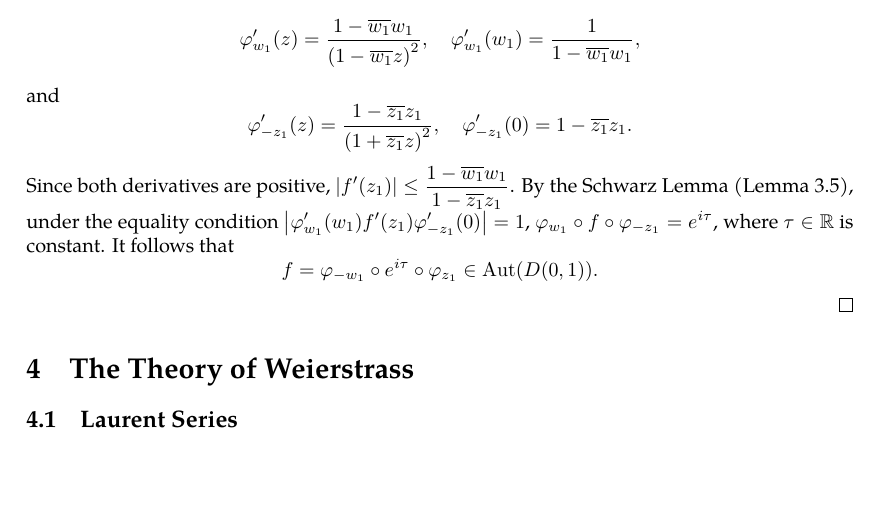
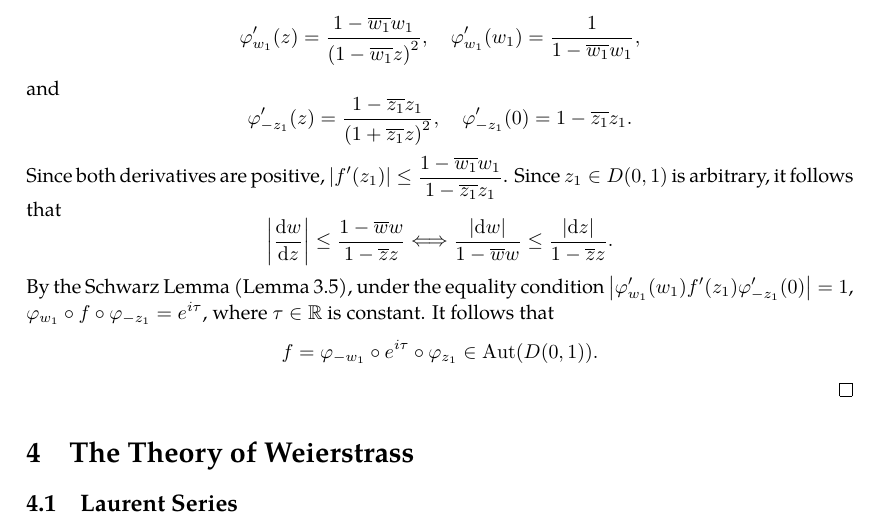
Before and after one commit to slipperking/complex-analysis-latex, a LaTeX document (main.tex): part of page 58 of 58 before the commit and part of page 58 of 59 after it, cut so that both start at the same text, the shorter picture padded with empty space. Compiled offline with pdfLaTeX.

Commit message:
overleaf_to_git (Thu Jun 12 19:59:59 2025 -0700): update main.tex from r10965 to r10980

```diff
--- a/main.tex
+++ b/main.tex
@@ -1462,7 +1462,8 @@ As a direct consequence of \autoref{thm:holomorphicautomorphismgrouponunitdisk},
     By the chain rule, \(\abs{\varphi_{w_1}'\qty(w_1)f'\qty(z_1)\varphi_{-z_1}'(0)}\leq1\). Let us now calculate the derivatives of \(\varphi_{w_1}\) and \(\varphi_{-z_1}\). By the quotient rule, \[\varphi'_{w_1}(z)=\frac{1-\overline{w_1}w_1}{\paren{1-\overline{w_1}z}^2},\quad\varphi'_{w_1}\qty(w_1)=\frac{1}{1-\overline{w_1}w_1},\]
     and
     \[\varphi'_{-z_1}(z)=\frac{1-\overline{z_1}z_1}{\qty(1+\overline{z_1}z)^2},\quad\varphi'_{-z_1}(0)=1-\overline{z_1}z_1.\]
-    Since both derivatives are positive, \(\abs{f'(z_1)}\leq\frac{1-\overline{w_1}w_1}{1-\overline{z_1}z_1}\). By the Schwarz Lemma (\autoref{lemma:schwarz}), under the equality condition \(\abs{\varphi_{w_1}'\qty(w_1)f'\qty(z_1)\varphi_{-z_1}'(0)}=1\), \(\varphi_{w_1}\circ f\circ\varphi_{-z_1}=e^{i\tau}\), where \(\tau\in\mathbb{R}\) is constant. It follows that \[f=\varphi_{-w_1}\circ e^{i\tau}\circ\varphi_{z_1}\in\Aut(D(0,1)).\]
+    Since both derivatives are positive, \(\abs{f'(z_1)}\leq\frac{1-\overline{w_1}w_1}{1-\overline{z_1}z_1}\). Since \(z_1\in D(0,1)\) is arbitrary, it follows that \[\abs{\dv{w}{z}}\leq\frac{1-\overline{w}w}{1-\overline{z}z}\Longleftrightarrow\frac{\abs{\dd{w}}}{1-\overline{w}w}\leq\frac{\abs{\ddz}}{1-\overline{z}z}.\]
+    By the Schwarz Lemma (\autoref{lemma:schwarz}), under the equality condition \(\abs{\varphi_{w_1}'\qty(w_1)f'\qty(z_1)\varphi_{-z_1}'(0)}=1\), \(\varphi_{w_1}\circ f\circ\varphi_{-z_1}=e^{i\tau}\), where \(\tau\in\mathbb{R}\) is constant. It follows that \[f=\varphi_{-w_1}\circ e^{i\tau}\circ\varphi_{z_1}\in\Aut(D(0,1)).\]
 \end{proof}
 \section{The Theory of Weierstrass}
 \subsection{Laurent Series}
```
